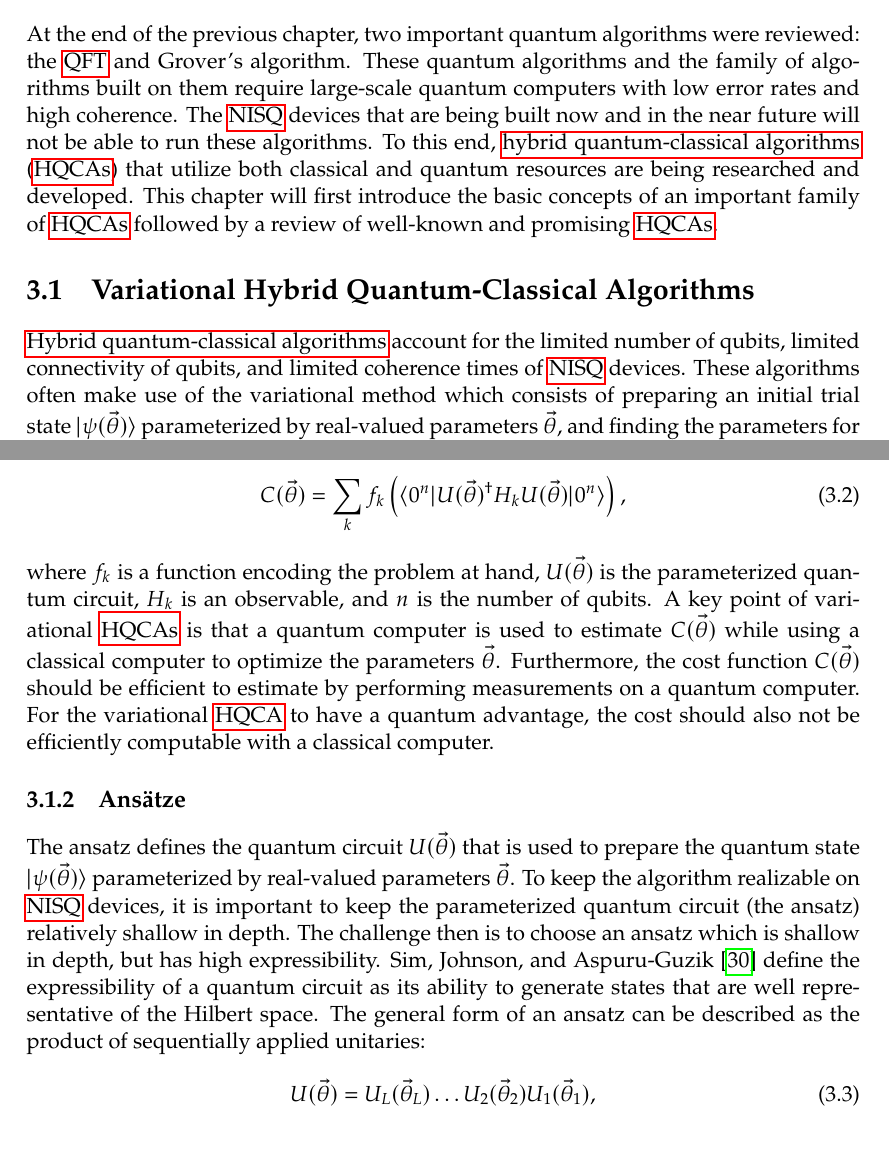
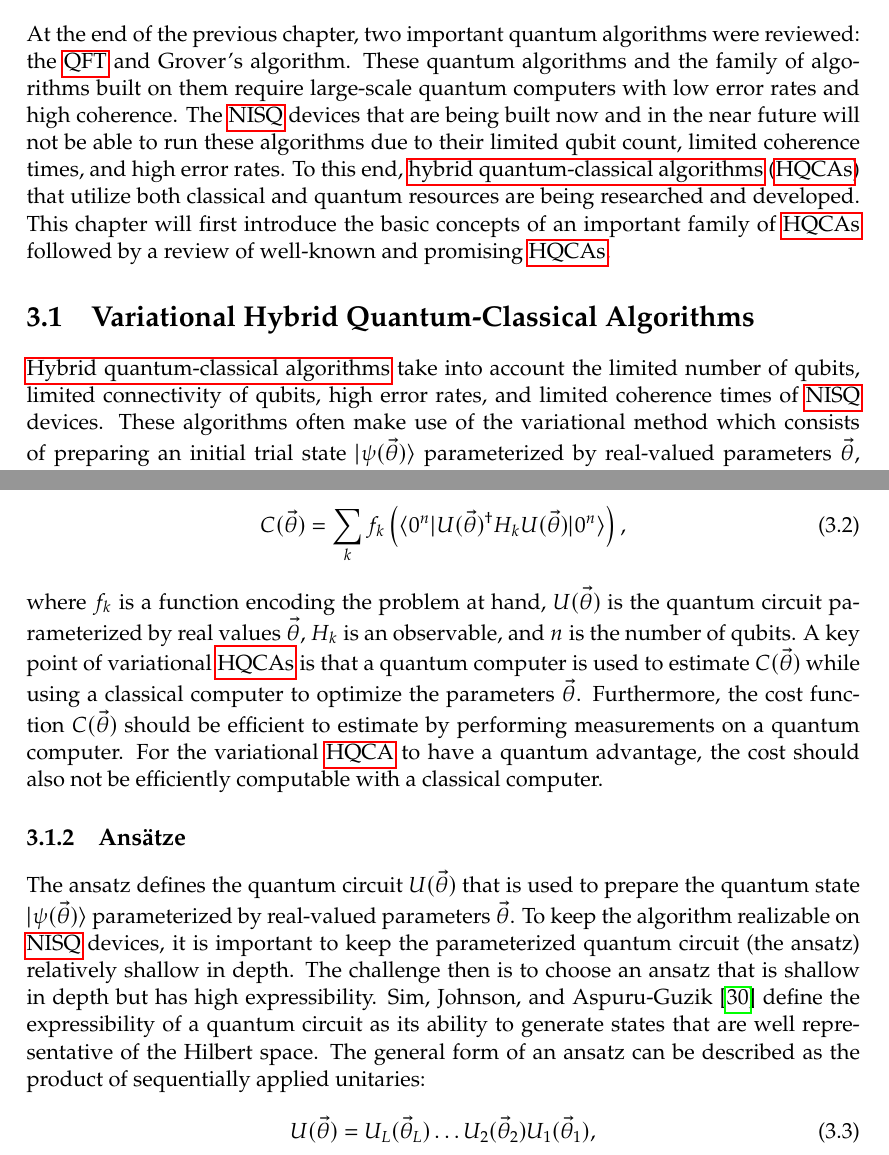
Before and after one commit to soudy/bachelor-thesis, a LaTeX thesis (thesis/graduate-thesis.tex, which reads thesis/chapters/03-hybrid-quantum-algorithms.tex): two parts of pages 25 and 26 of 34, joined at a grey line, cut so that both start at the same text. Compiled offline with pdfLaTeX.

Commit message:
Rephrase and further explain certain parts

```diff
--- a/thesis/chapters/03-hybrid-quantum-algorithms.tex
+++ b/thesis/chapters/03-hybrid-quantum-algorithms.tex
@@ -1,12 +1,12 @@
 \chapter[Hybrid Quantum-Classical Algorithms]{Hybrid Quantum-Classical\\Algorithms} \label{chap:hybrid-quantum-classical-algorithms}
 At the end of the previous chapter, two important quantum algorithms were reviewed: the \gls{qft} and Grover's algorithm.
 These quantum algorithms and the family of algorithms built on them require large-scale quantum computers with low error rates and high coherence.
-The \gls{nisq} devices that are being built now and in the near future will not be able to run these algorithms.
+The \gls{nisq} devices that are being built now and in the near future will not be able to run these algorithms due to their limited qubit count, limited coherence times, and high error rates.
 To this end, \acrfullpl{hqca} that utilize both classical and quantum resources are being researched and developed.
 This chapter will first introduce the basic concepts of an important family of \glspl{hqca} followed by a review of well-known and promising \glspl{hqca}.
 
 \section{Variational Hybrid Quantum-Classical Algorithms}
-\Acrlongpl{hqca} account for the limited number of qubits, limited connectivity of qubits, and limited coherence times of \gls{nisq} devices.
+\Acrlongpl{hqca} take into account the limited number of qubits, limited connectivity of qubits, high error rates, and limited coherence times of \gls{nisq} devices.
 These algorithms often make use of the variational method which consists of preparing an initial trial state $\ket{\psi(\vec{\theta})}$ parameterized by real-valued parameters $\vec{\theta}$, and finding the parameters for which the expectation value of some observable is the lowest.
 This family of \glspl{hqca} is sometimes also referred to as variational quantum algorithm, as it uses the variational method of quantum mechanics.
 The rest of this chapter will be focused on variational \glspl{hqca}, as this is the main focus of research regarding \glspl{hqca}.
@@ -32,7 +32,7 @@ In general, the cost function has the form
 \begin{equation} \label{eqn:general-cost-function}
 C(\vec{\theta}) = \sum_k f_k\left(\bra{0^n}U(\vec{\theta})^\dagger H_k U(\vec{\theta})\ket{0^n}\right),
 \end{equation}
-where $f_k$ is a function encoding the problem at hand, $U(\vec{\theta})$ is the parameterized quantum circuit, $H_k$ is an observable, and $n$ is the number of qubits.
+where $f_k$ is a function encoding the problem at hand, $U(\vec{\theta})$ is the quantum circuit parameterized by real values $\vec{\theta}$, $H_k$ is an observable, and $n$ is the number of qubits.
 A key point of variational \glspl{hqca} is that a quantum computer is used to estimate $C(\vec{\theta})$ while using a classical computer to optimize the parameters $\vec{\theta}$.
 Furthermore, the cost function $C(\vec{\theta})$ should be efficient to estimate by performing measurements on a quantum computer.
 For the variational \gls{hqca} to have a quantum advantage, the cost should also not be efficiently computable with a classical computer.
@@ -40,7 +40,7 @@ For the variational \gls{hqca} to have a quantum advantage, the cost should also
 \subsection{Ans{\"a}tze}
 The ansatz defines the quantum circuit $U(\vec{\theta})$ that is used to prepare the quantum state $\ket{\psi(\vec{\theta})}$ parameterized by real-valued parameters $\vec{\theta}$.
 To keep the algorithm realizable on \gls{nisq} devices, it is important to keep the parameterized quantum circuit (the ansatz) relatively shallow in depth.
-The challenge then is to choose an ansatz which is shallow in depth, but has high expressibility.
+The challenge then is to choose an ansatz that is shallow in depth but has high expressibility.
 \textcite{sim2019expressibility} define the expressibility of a quantum circuit as its ability to generate states that are well representative of the Hilbert space.
 The general form of an ansatz can be described as the product of sequentially applied unitaries:
 \begin{equation}
```
Also changed, not shown: thesis/chapters/02-background.tex (+3 -3 lines), notebooks/figures/aa_diffused.pdf, notebooks/figures/aa_initial_equal.pdf, notebooks/figures/aa_phase_flipped_mean.pdf, thesis/graduate-thesis.pdf.
